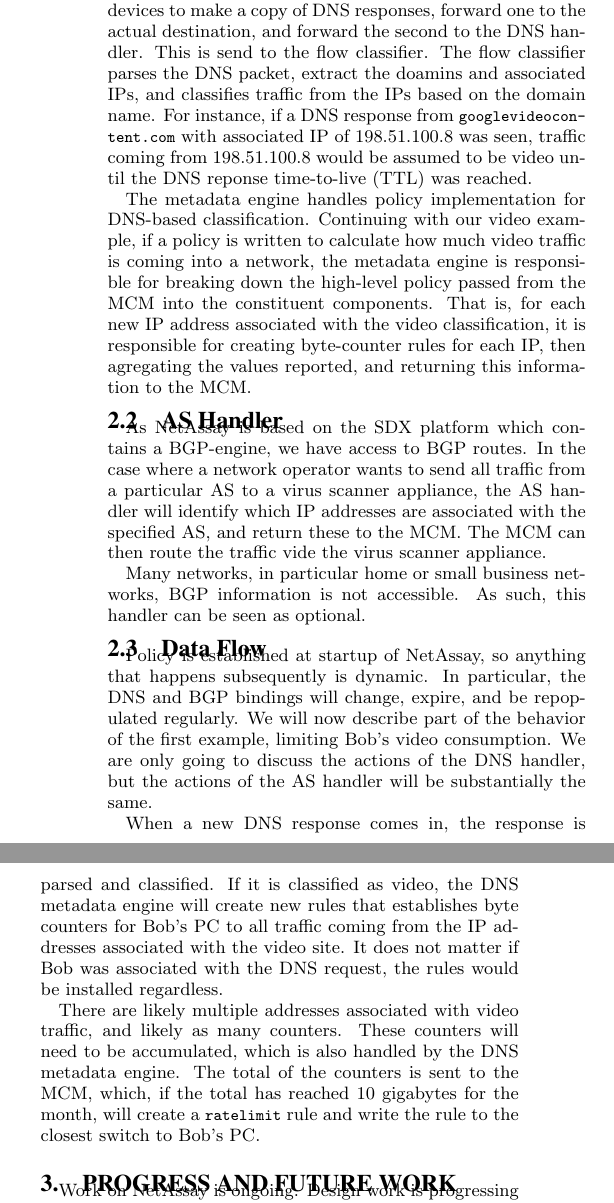
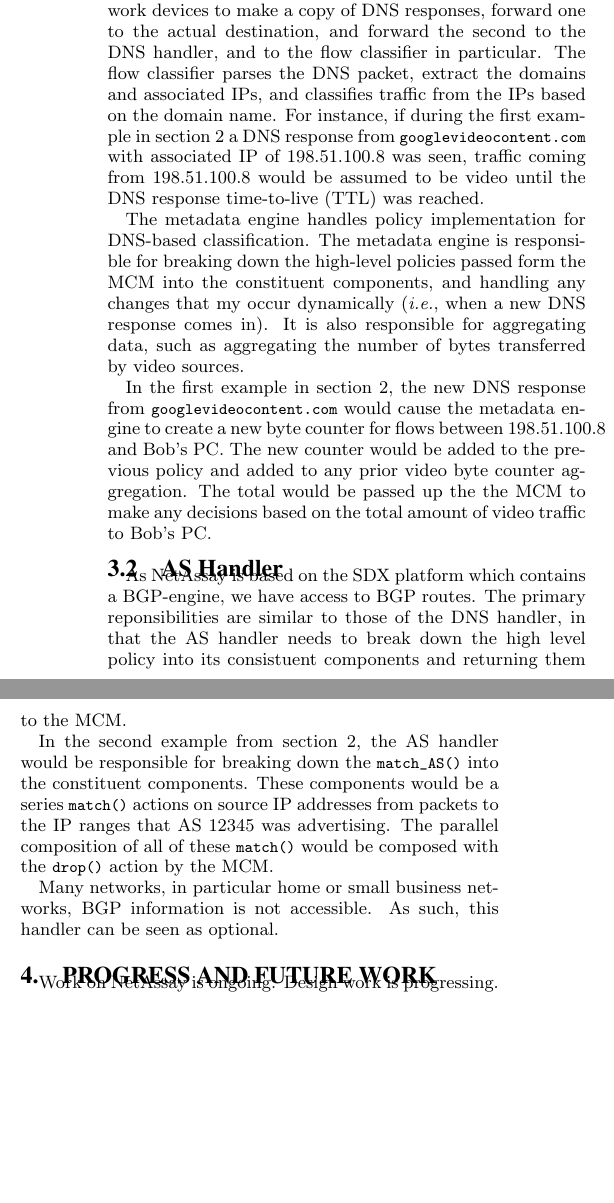
Before and after one commit to sdonovan1985/PAPER-netassay-sigcomm-poster, a LaTeX paper (poster.tex): two parts of the columns of page 2 of 2, joined at a grey line, cut so that both start at the same text, the shorter picture padded with empty space. Compiled offline with pdfLaTeX.

Commit message:
RC1 - Reworked Design and Examples section

```diff
--- a/poster.tex
+++ b/poster.tex
@@ -64,7 +64,8 @@
 \newcommand\ttl[1]{\\* \indent\indent\small\texttt{#1}\normalsize \\*}
 
 \newcommand\system{NetAssay}
-\usepackage{flushend}
+%\usepackage{flushend}
+\usepackage{fancyvrb}
 
 
 %\hyphenation{googlevideocontent}
@@ -219,13 +223,22 @@ The DNS handler contains two parts, a metadata engine and a flow classifier base
-At startup, the DNS handler creates a rule in all ingress network devices to make a copy of DNS responses, forward one to the actual destination, and forward the second to the DNS handler. This is send to the flow classifier. The flow classifier parses the DNS packet, extract the doamins and associated IPs, and classifies traffic from the IPs based on the domain name. For instance, if a DNS response from \tti{googlevideocontent.com} with associated IP of 198.51.100.8 was seen, traffic coming from 198.51.100.8 would be assumed to be video until the DNS reponse time-to-live (TTL) was reached.
+The DNS handler contains two parts, a flow classifier based on part of FlowQoS~\cite{FlowQoS} and a metadata engine. %The metadata engine requires the flow classifier, but the flow classifier can be used as a standalone module. In fact, the flow classifier is based on a part of FlowQoS~\cite{FlowQoS}, but is entirely rewritten and heavily enhanced.
+At startup, the DNS handler creates a rule in all ingress network devices to make a copy of DNS responses, forward one to the actual destination, and forward the second to the DNS handler, and to the flow classifier in particular. The flow classifier parses the DNS packet, extract the domains and associated IPs, and classifies traffic from the IPs based on the domain name.
+For instance, if during the first example in section~\ref{sec:examples} a DNS response from \tti{googlevideocontent.com} with associated IP of 198.51.100.8 was seen, traffic coming from 198.51.100.8 would be assumed to be video until the DNS response time-to-live (TTL) was reached.
 
-The metadata engine handles policy implementation for DNS-based classification. Continuing with our video example, if a policy is written to calculate how much video traffic is coming into a network, the metadata engine is responsible for breaking down the high-level policy passed from the MCM into the constituent components. That is, for each new IP address associated with the video classification, it is responsible for creating byte-counter rules for each IP, then agregating the values reported, and returning this information to the MCM.
+The metadata engine handles policy implementation for DNS-based classification. The metadata engine is responsible for breaking down the high-level policies passed form the MCM into the constituent components, and handling any changes that my occur dynamically (\ie{}, when a new DNS response comes in). It is also responsible for aggregating data, such as aggregating the number of bytes transferred by video sources.
+
+% Continuing with our video example, if a policy is written to calculate how much video traffic is coming into a network, the metadata engine is responsible for breaking down the high-level policy passed from the MCM into the constituent components. That is, for each new IP address associated with the video classification, it is responsible for creating byte-counter rules for each IP, then aggregating the values reported, and returning this information to the MCM.
+
+In the first example in section~\ref{sec:examples}, the new DNS response from \tti{googlevideocontent.com} would cause the metadata engine to create a new byte counter for flows between 198.51.100.8 and Bob's PC. The new counter would be added to the previous policy and added to any prior video byte counter aggregation. The total would be passed up the the MCM to make any decisions based on the total amount of video traffic to Bob's PC.
 
 %The flow classifier has two main components. The first is the DNS-to-classification database. It contains mappings of IP addresses to classifications, along with metadata about the mapping - the DNS lookup string, expiration time, and the time-to-live (TTL) value from the DNS server. The second component is the DNS parser. This performs two actions, making DNS queries (requested by the metadata engine), and parsing all DNS responses, from self-issued requests and from network user requests.
 
 %The metadata engine is the interface to the policies of \system{}. Going back to our video example, when a new DNS entry comes into the flow classifier, and a classification is assigned, the metadata engine looks at it. If it is classified as `video', the metadata engine will push a new rule to create counters per user to the switches.
 
 \subsection{AS Handler}
-As \system{} is based on the SDX platform which contains a BGP-engine, we have access to BGP routes. In the case where a network operator wants to send all traffic from a particular AS to a virus scanner appliance, the AS handler will identify which IP addresses are associated with the specified AS, and return these to the MCM. The MCM can then route the traffic vide the virus scanner appliance.
+As \system{} is based on the SDX platform which contains a BGP-engine, we have access to BGP routes. The primary reponsibilities are similar to those of the DNS handler, in that the AS handler needs to break down the high level policy into its consistuent components and returning them to the MCM.
+%In the case where a network operator wants to send all traffic from a particular AS to a virus scanner appliance, the AS handler will identify which IP addresses are associated with the specified AS, and return these to the MCM. The MCM can then route the traffic vide the virus scanner appliance.
+
+In the second example from section~\ref{sec:examples}, the AS handler would be responsible for breaking down the \tti{match\textunderscore{}AS()} into the constituent components. These components would be a series \tti{match()} actions on source IP addresses from packets to the IP ranges that AS~12345 was advertising. The parallel composition of all of these \tti{match()} would be composed with the \tti{drop()} action by the MCM.
 
 %the AS Handler will install rules for all traffic originating from that AS's advertised IP address blocks. If the network operator does not trust any traffic that passes through a particular AS, the AS Handler can install rules for any IP address block where the AS is in the AS-Path of the BGP route.
 
@@ -233,7 +246,7 @@ Many networks, in particular home or small business networks, BGP information is
 
 
 
-\subsection{Data Flow}
+%%%\subsection{Data Flow}
 %Rules are installed at startup of \system{}, so anything that happens subsequently is dynamic. In particular, the DNS and BGP bindings will change, expire, and be repopulated regularly. As such, we will describe a flow for the first example in the previous section.
 
 %At initialization, multiple rules will be created. First, byte count rules for traffic classified as video destined for Bob's PC will be installed. These counts will be reported at a set interval (perhaps once per minute). As category-specific rules are DNS-based, each of the different video counting rules will be summed by the DNS metadata engine and reported to the MCM.
@@ -244,18 +257,17 @@ Many networks, in particular home or small business networks, BGP information is
 
 %%This section will go into detail of the inner workings of the first example above, about limiting Bob's video consumption. We are only going to discuss the actions of the DNS handler, but the actions of the AS handler will be substantially the same.
 
-Policy is established at startup of \system{}, so anything that happens subsequently is dynamic. In particular, the DNS and BGP bindings will change, expire, and be repopulated regularly. We will now describe part of the behavior of the first example, limiting Bob's video consumption. We are only going to discuss the actions of the DNS handler, but the actions of the AS handler will be substantially the same.
+%%%Policy is established at startup of \system{}, so anything that happens subsequently is dynamic. In particular, the DNS and BGP bindings will change, expire, and be repopulated regularly. We will now describe part of the behavior of the first example, limiting Bob's video consumption. We are only going to discuss the actions of the DNS handler, but the actions of the AS handler will be substantially the same.
 
-When a new DNS response comes in, the response is parsed and classified. If it is classified as video, the DNS metadata engine will create new rules that establishes byte counters for Bob's PC to all traffic coming from the IP addresses associated with the video site. It does not matter if Bob was associated with the DNS request, the rules would be installed regardless.
+%%%When a new DNS response comes in, the response is parsed and classified. If it is classified as video, the DNS metadata engine will create new rules that establishes byte counters for Bob's PC to all traffic coming from the IP addresses associated with the video site. It does not matter if Bob was associated with the DNS request, the rules would be installed regardless.
 
-There are likely multiple addresses associated with video traffic, and likely as many counters. These counters will need to be accumulated, which is also handled by the DNS metadata engine. The total of the counters is sent to the MCM, which, if the total has reached 10 gigabytes for the month, will create a \tti{ratelimit} rule and write the rule to the closest switch to Bob's PC.
+%%%There are likely multiple addresses associated with video traffic, and likely as many counters. These counters will need to be accumulated, which is also handled by the DNS metadata engine. The total of the counters is sent to the MCM, which, if the total has reached 10 gigabytes for the month, will create a \tti{ratelimit} rule and write the rule to the closest switch to Bob's PC.
 
 
 \section{Progress and Future Work}
-Work on \system{} is ongoing. Design work is progressing significantly, however there are some language issues to be worked out. The DNS flow classifier is complete, however the classification data set is small and video-focused at the moment.
+Work on \system{} is ongoing. Design work is progressing. The DNS flow classifier is complete, though the classification data set is small and video-focused at the moment.
 
 There are some inherent limitations, but will be resolved thanks to progress on other project. In particular, SDX is limited to a single switch right now, however this may be a minor issue due to ongoing SDX development.
 
-Of note is that the DNS flow classifier is the only module that does packet inspection. Other packets are looked at
+%Of note is that the DNS flow classifier is the only module that does packet inspection.
 
-Future work, beyond finishing currently planned work, is to expand upon the proactively installed rules. Since flows can be classified to pass through a security appliance if they're coming from suspicious sources, scalability studies are possible.
```
Also changed, not shown: diagrams/architecture.eps (added), diagrams/architecture.png (added), diagrams/architecture.svg (added), poster.pdf, poster.tex (29 more changed lines), 1 other file.
